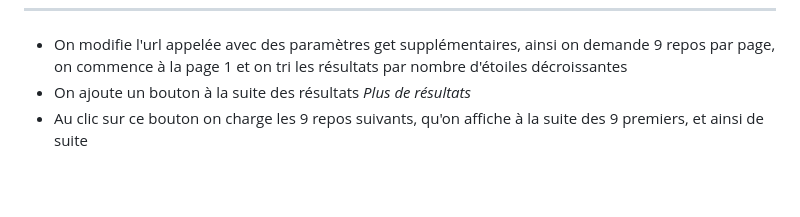
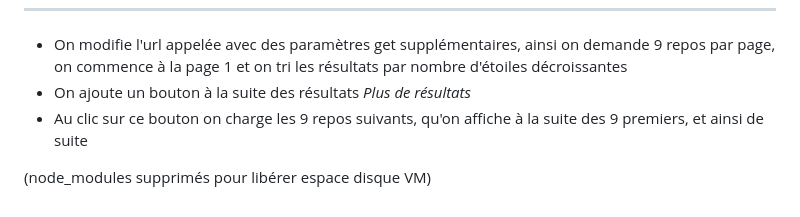
Before and after one commit to YanBerdin/react-github-explorer, a Markdown page: README.md, the part around the change. Rendered like a GitHub page; blank space fills up the shorter version.

Commit message:
deleted node_modules for VM memorie

```diff
--- a/README.md
+++ b/README.md
@@ -108,3 +108,5 @@ https://api.github.com/search/repositories?q=REPOACHERCHER&sort=stars&order=desc
 - On modifie l'url appelée avec des paramètres get supplémentaires, ainsi on demande 9 repos par page, on commence à la page 1 et on tri les résultats par nombre d'étoiles décroissantes
 - On ajoute un bouton à la suite des résultats _Plus de résultats_
 - Au clic sur ce bouton on charge les 9 repos suivants, qu'on affiche à la suite des 9 premiers, et ainsi de suite
+
+(node_modules supprimés pour libérer espace disque VM)
```
